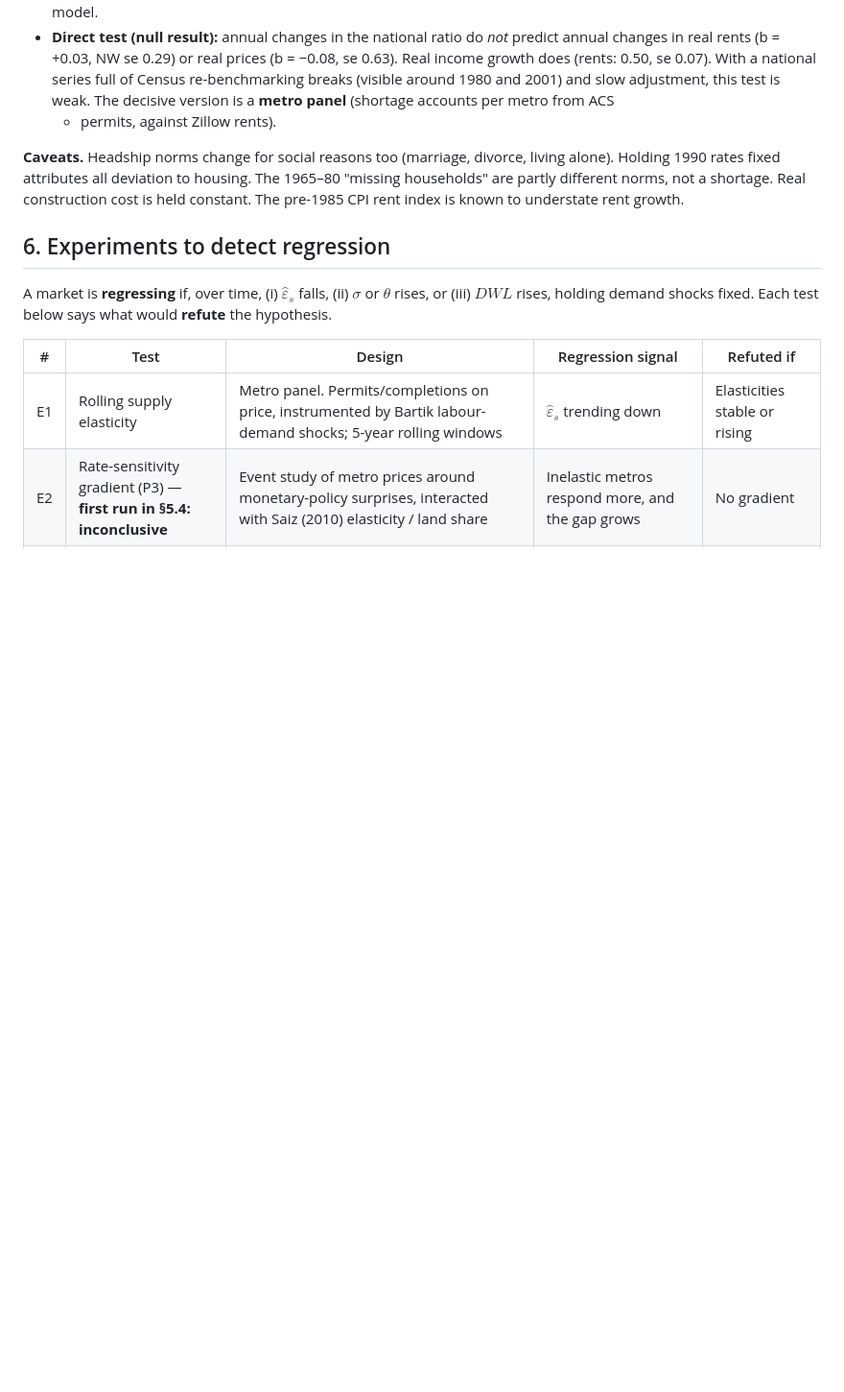
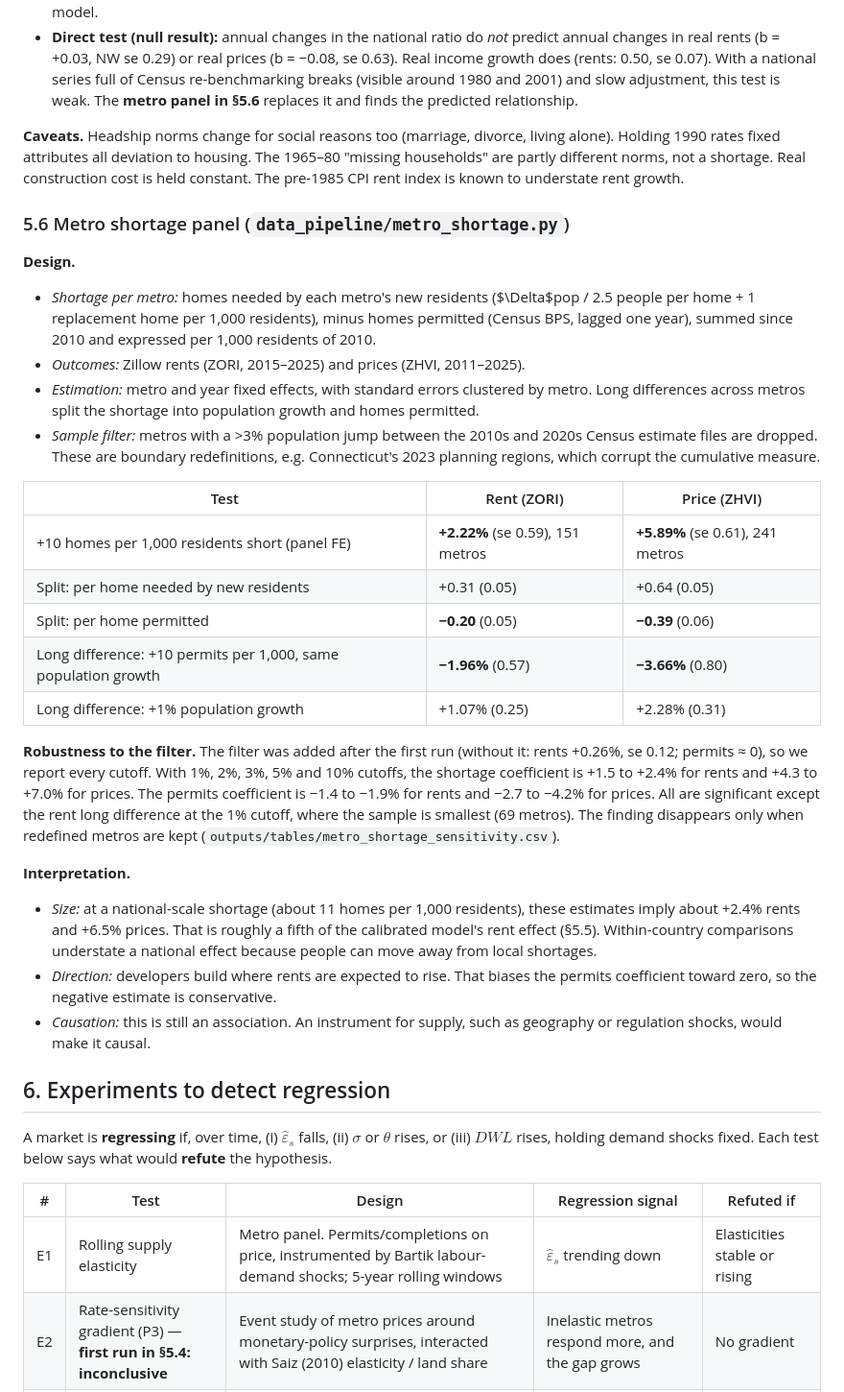
Before and after one commit to wesboyt/elastic-matching, a Markdown page: paper/framework.md, the part around the change. Shown at 96% size. Drawn GitHub-style; blank space fills up the shorter version.

```diff
--- a/paper/framework.md
+++ b/paper/framework.md
@@ -363,14 +363,60 @@ shortage's own effect.
   prices (b = −0.08, se 0.63). Real income growth does (rents: 0.50, se
   0.07). With a national series full of Census re-benchmarking breaks
   (visible around 1980 and 2001) and slow adjustment, this test is weak. The
-  decisive version is a **metro panel** (shortage accounts per metro from ACS
-  + permits, against Zillow rents).
+  **metro panel in §5.6** replaces it and finds the predicted relationship.
 
 **Caveats.** Headship norms change for social reasons too (marriage,
 divorce, living alone). Holding 1990 rates fixed attributes all deviation
 to housing. The 1965–80 "missing households" are partly different norms,
 not a shortage. Real construction cost is held constant. The pre-1985 CPI
 rent index is known to understate rent growth.
+
+### 5.6 Metro shortage panel (`data_pipeline/metro_shortage.py`)
+
+**Design.**
+
+* *Shortage per metro:* homes needed by each metro's new residents
+  ($\Delta$pop / 2.5 people per home + 1 replacement home per 1,000
+  residents), minus homes permitted (Census BPS, lagged one year), summed
+  since 2010 and expressed per 1,000 residents of 2010.
+* *Outcomes:* Zillow rents (ZORI, 2015–2025) and prices (ZHVI, 2011–2025).
+* *Estimation:* metro and year fixed effects, with standard errors clustered
+  by metro. Long differences across metros split the shortage into
+  population growth and homes permitted.
+* *Sample filter:* metros with a >3% population jump between the
+  2010s and 2020s Census estimate files are dropped. These are boundary
+  redefinitions, e.g. Connecticut's 2023 planning regions, which corrupt the
+  cumulative measure.
+
+| Test | Rent (ZORI) | Price (ZHVI) |
+|---|---|---|
+| +10 homes per 1,000 residents short (panel FE) | **+2.22%** (se 0.59), 151 metros | **+5.89%** (se 0.61), 241 metros |
+| Split: per home needed by new residents | +0.31 (0.05) | +0.64 (0.05) |
+| Split: per home permitted | **−0.20** (0.05) | **−0.39** (0.06) |
+| Long difference: +10 permits per 1,000, same population growth | **−1.96%** (0.57) | **−3.66%** (0.80) |
+| Long difference: +1% population growth | +1.07% (0.25) | +2.28% (0.31) |
+
+**Robustness to the filter.** The filter was added after the first run
+(without it: rents +0.26%, se 0.12; permits ≈ 0), so we report every
+cutoff. With 1%, 2%, 3%, 5% and 10% cutoffs, the shortage coefficient is
++1.5 to +2.4% for rents and +4.3 to +7.0% for prices. The permits
+coefficient is −1.4 to −1.9% for rents and −2.7 to −4.2% for prices. All
+are significant except the rent long difference at the 1% cutoff, where the
+sample is smallest (69 metros). The finding disappears only when redefined
+metros are kept (`outputs/tables/metro_shortage_sensitivity.csv`).
+
+**Interpretation.**
+
+* *Size:* at a national-scale shortage (about 11 homes per 1,000 residents),
+  these estimates imply about +2.4% rents and +6.5% prices. That is roughly
+  a fifth of the calibrated model's rent effect (§5.5). Within-country
+  comparisons understate a national effect because people can move away
+  from local shortages.
+* *Direction:* developers build where rents are expected to rise. That
+  biases the permits coefficient toward zero, so the negative estimate is
+  conservative.
+* *Causation:* this is still an association. An instrument for supply,
+  such as geography or regulation shocks, would make it causal.
 
 ## 6. Experiments to detect regression
 
```
Also changed, not shown: README.md (+1 -0 lines), outputs/figures/metro_shortage.png (added), whitepaper/fig/metro_shortage.png (added), 7 other files.
